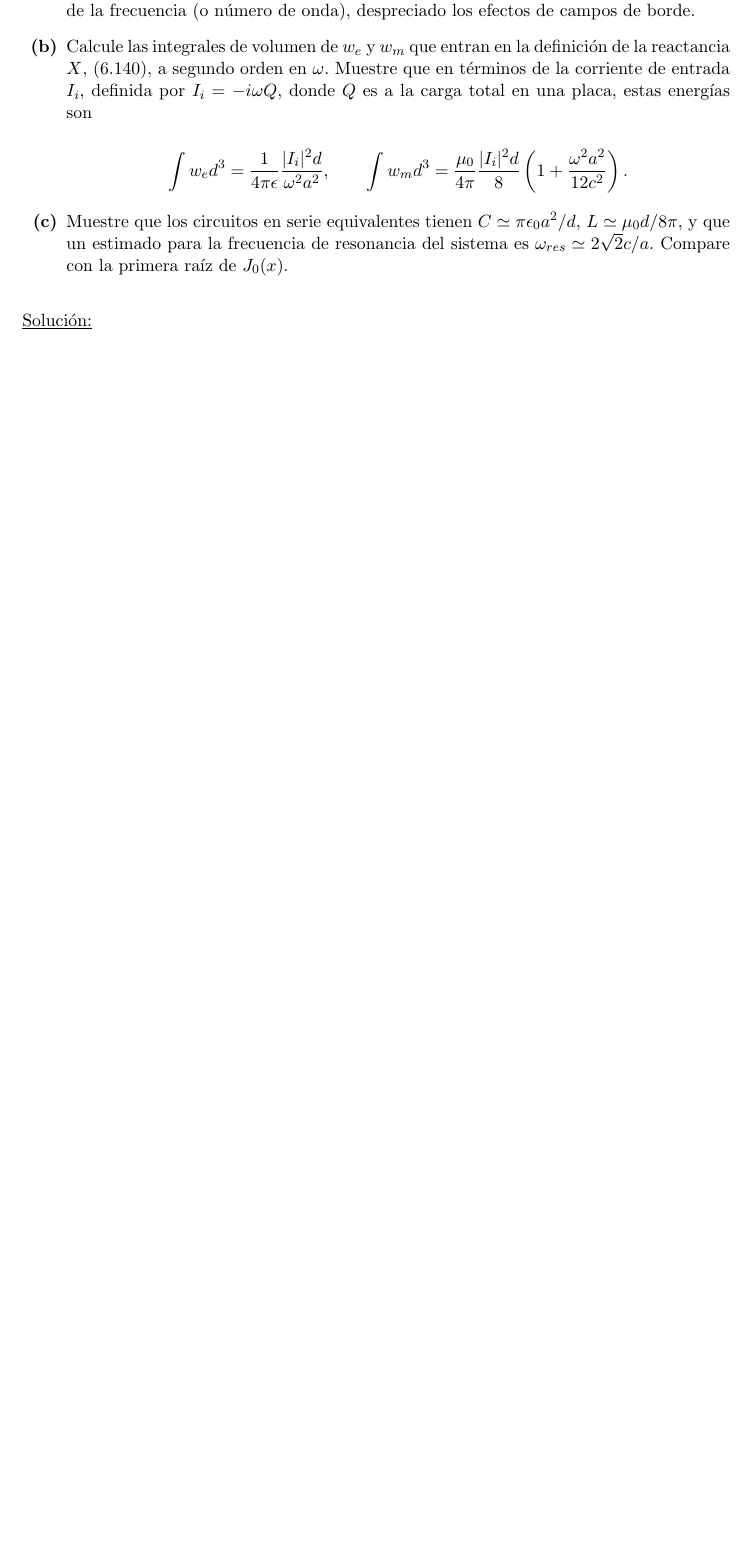
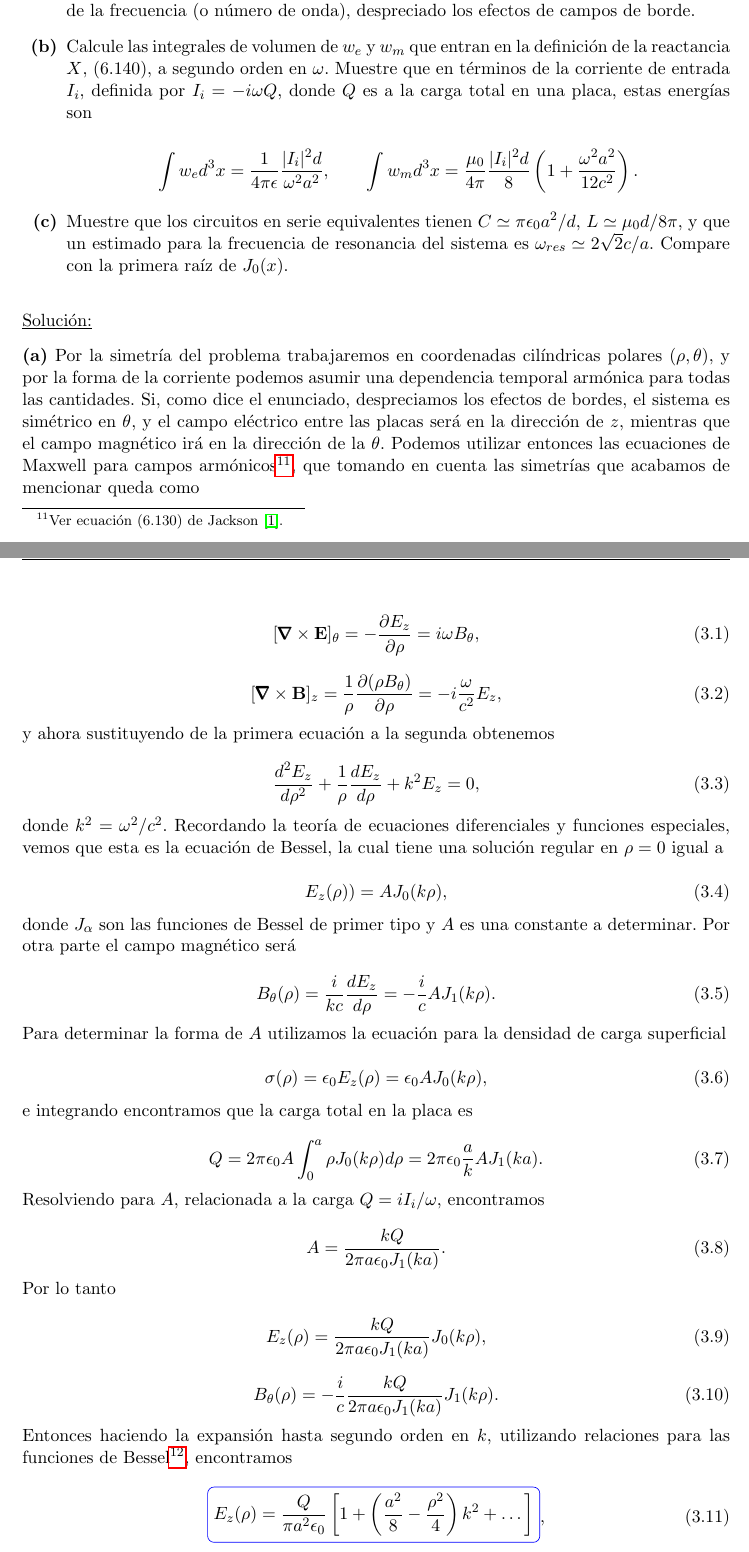
Before and after one commit to FavioVazquez/Electrodinamica-Clasica-PCF, a LaTeX problem sheet (Tarea5/Tarea5.tex): part of page 9 of 10 before the commit and two parts of pages 9 and 10 of 13 after it, the two joined at a grey line, cut so that both start at the same text, the shorter picture padded with empty space. Compiled offline with pdfLaTeX.

Commit message:
Finish problem 3 of homework 5

```diff
--- a/Tarea5/Tarea5.tex
+++ b/Tarea5/Tarea5.tex
@@ -692,3 +692,86 @@ de $J_0(x)$.
 
 \underline{Solución:} \vspace{.3cm}
 
+\textbf{(a)} Por la simetría del problema trabajaremos en coordenadas cilíndricas polares $(\rho,\theta)$,
+y por la forma de la corriente podemos asumir una dependencia temporal armónica
+para todas las cantidades. Si, como dice el enunciado, despreciamos los efectos
+de bordes, el sistema es simétrico en $\theta$, y el campo eléctrico entre las
+placas será en la dirección de $z$, mientras que el campo magnético irá en
+la dirección de la $\theta$. Podemos utilizar entonces las ecuaciones de Maxwell
+para campos armónicos\footnote{Ver ecuación (6.130) de Jackson \cite{jackson}.},
+que tomando en cuenta las simetrías que acabamos de mencionar queda como
+
+\begin{equation}
+ [\pmb{\nabla} \times \mathbf{E}]_\theta = - \frac{\partial E_z}{\partial \rho} =
+ i\omega B_\theta,
+\end{equation}
+
+\begin{equation}
+ [\pmb{\nabla} \times \mathbf{B}]_z = \frac{1}{\rho}
+ \frac{\partial (\rho B_\theta)} {\partial \rho} = - i\frac{\omega}{c^2}E_z,
+\end{equation}
+
+y ahora sustituyendo de la primera ecuación a la segunda obtenemos
+
+\begin{equation}
+ \frac{d^2E_z}{d\rho^2} + \frac{1}{\rho}\frac{dE_z}{d\rho} + k^2E_z = 0,
+\end{equation}
+
+donde $k^2 = \omega^2/c^2$. Recordando la teoría de ecuaciones diferenciales y
+funciones especiales, vemos que esta es la ecuación de Bessel, la cual tiene
+una solución regular en $\rho=0$ igual a
+
+\begin{equation}
+ E_z(\rho) ) = AJ_0(k\rho),
+\end{equation}
+
+donde $J_\alpha$ son las funciones de Bessel de primer tipo y $A$ es una constante
+a determinar. Por otra parte el campo magnético será
+
+\begin{equation}
+ B_\theta(\rho) = \frac{i}{kc}\frac{dE_z}{d\rho} = - \frac{i}{c}AJ_1(k\rho).
+\end{equation}
+
+Para determinar la forma de $A$ utilizamos la ecuación para la densidad de
+carga superficial
+
+\begin{equation}
+ \sigma(\rho) = \epsilon_0E_z(\rho) = \epsilon_0 A J_0(k\rho),
+\end{equation}
+
+e integrando encontramos que la carga total en la placa es
+
+\begin{equation}
+ Q = 2\pi\epsilon_0A \int_0^a \rho J_0(k\rho) d\rho = 2\pi\epsilon_0\frac{a}{k}
+ AJ_1(ka).
+\end{equation}
+
+Resolviendo para $A$, relacionada a la carga $Q = iI_i/\omega$, encontramos
+
+\begin{equation}
+ A = \frac{kQ}{2\pi a \epsilon_0 J_1(ka)}.
+\end{equation}
+
+Por lo tanto
+
+\begin{equation}
+ E_z(\rho) = \frac{kQ}{2\pi a \epsilon_0 J_1(ka)} J_0(k\rho),
+\end{equation}
+
+
+\begin{equation}
+ B_\theta(\rho) = - \frac{i}{c} \frac{kQ}{2\pi a \epsilon_0 J_1(ka)} J_1(k\rho).
+\end{equation}
+
+Entonces haciendo la expansión hasta segundo orden en $k$, utilizando relaciones
+para las funciones de Bessel\footnote{\href{http://bit.ly/1pslIha}{http://bit.ly/1pslIha}},
+encontramos
+
+\begin{equation}
+ \boxed{E_z(\rho) = \frac{Q}{\pi a^2 \epsilon_0}\left[1 + \left(\frac{a^2}{8} - \frac{\rho^2}{4}
+ \right)k^2 + \dots \right]},
+\end{equation}
+
+\begin{equation}
+ \boxed{B_\theta(\rho) = \frac{\mu_0I_i\rho}{2\pi a^2}\left[1 + \left(\frac{a^2}{8} - \frac{\rho^2}{4}
+ \right)k^2 + \dots \right]},
@@ -694,0 +789,2 @@ de $J_0(x)$.
+ \int w_e d^3x = \frac{\epsilon_0}{4}2\pi d \int_0^a \rho |E_z|^2 d\rho,
+\end{equation}
```
Also changed, not shown: Tarea5/Tarea5.pdf, Tarea5/Tarea5.tex (88 more changed lines).
